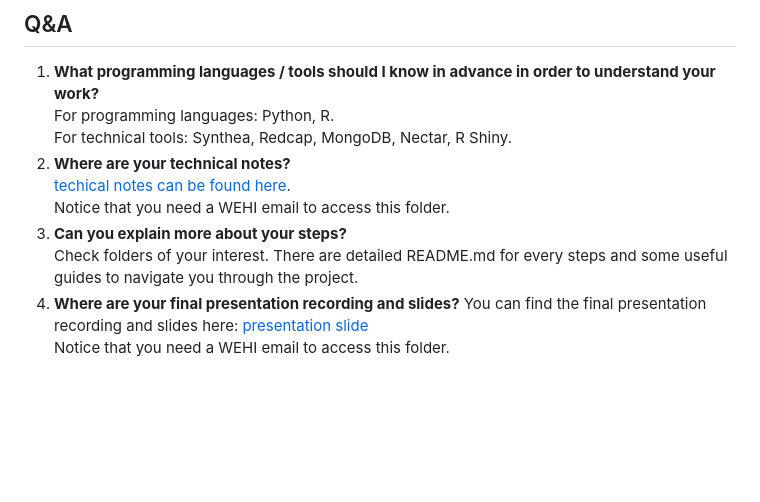
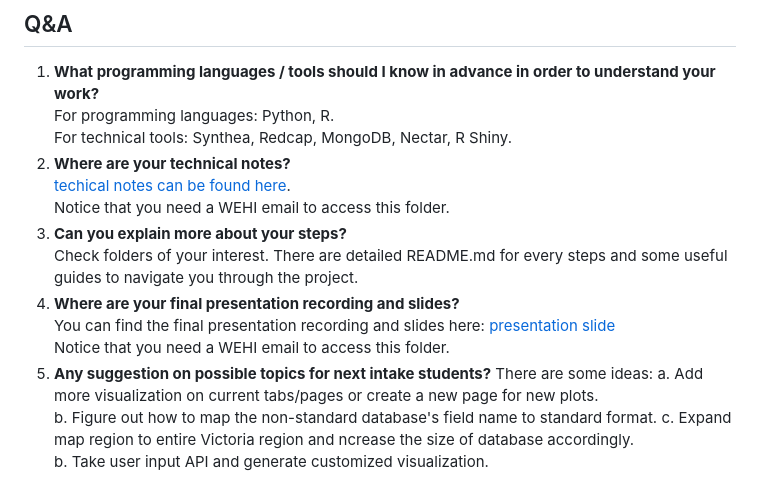
Before and after one commit to Clinical-Informatics-Collaborative/Clinical_Dashboard_24sem1, a Markdown page: README.md, the part around the change. Drawn GitHub-style; blank space fills up the shorter version.

```diff
--- a/README.md
+++ b/README.md
@@ -51,9 +51,15 @@ In Progress:
   2. **Where are your technical notes?**
      [techical notes can be found here](https://wehieduau.sharepoint.com/:f:/r/sites/StudentInternGroupatWEHI/Shared%20Documents/Clinical%20Dashboards/2024%20Semester%201%20Technical%20notes?csf=1&web=1&e=r9Uw9f  "techical notes can be found here").
      Notice that you need a WEHI email to access this folder.
-  4. **Can you explain more about your steps?**
+  3. **Can you explain more about your steps?**
      Check folders of your interest. There are detailed README.md for every steps and some useful guides to navigate you through the project.
-  5. **Where are your final presentation recording and slides?**
+  4. **Where are your final presentation recording and slides?**
      You can find the final presentation recording and slides here:
     [presentation slide](https://wehieduau.sharepoint.com/:p:/r/sites/StudentInternGroupatWEHI/Shared%20Documents/Clinical%20Dashboards/2024%20Clinical%20Dashboard%20final%20presentation.pptx?d=wd9ea6c73a3de40baafd8cdd6999bf60f&csf=1&web=1&e=tqGzpG "presentation slide")
      Notice that you need a WEHI email to access this folder.
+  5. **Any suggestion on possible topics for next intake students?**
+     There are some ideas:
+       a. Add more visualization on current tabs/pages or create a new page for new plots.
+       b. Figure out how to map the non-standard database's field name to standard format.
+       c. Expand map region to entire Victoria region and ncrease the size of database accordingly.
+       b. Take user input API and generate customized visualization.
```
